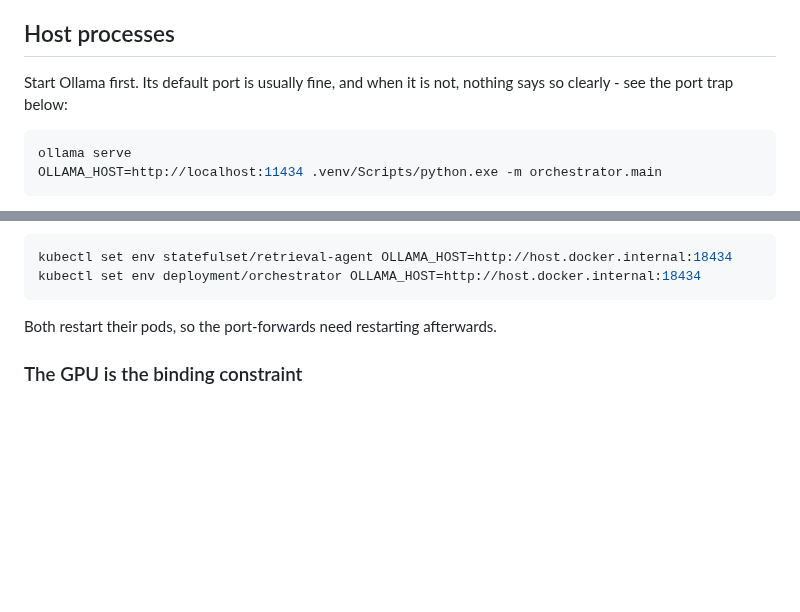
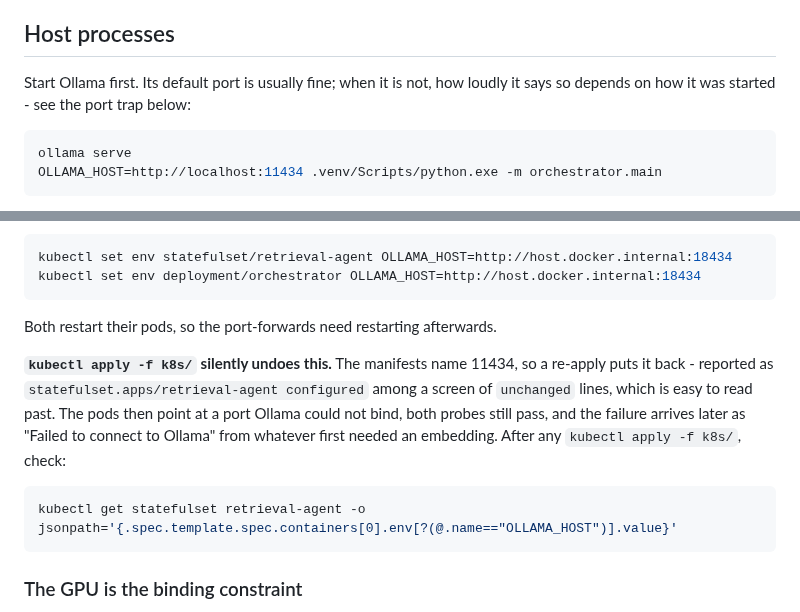
Before and after one commit to mh-naderi/distributed-agent-orchestrator, a Markdown page: docs/RUNBOOK.md, 2 parts joined by grey strips. Drawn GitHub-style; blank space fills up the shorter version.

````diff
--- a/docs/RUNBOOK.md
+++ b/docs/RUNBOOK.md
@@ -13,8 +13,8 @@ leaves no headroom, and the laptop throttles.
 
 ## Host processes
 
-Start Ollama first. Its default port is usually fine, and when it is not,
-nothing says so clearly - see the port trap below:
+Start Ollama first. Its default port is usually fine; when it is not, how
+loudly it says so depends on how it was started - see the port trap below:
 
 ```bash
 ollama serve
@@ -352,6 +399,17 @@ kubectl set env deployment/orchestrator OLLAMA_HOST=http://host.docker.internal:
 
 Both restart their pods, so the port-forwards need restarting afterwards.
 
+**`kubectl apply -f k8s/` silently undoes this.** The manifests name 11434, so a
+re-apply puts it back - reported as `statefulset.apps/retrieval-agent
+configured` among a screen of `unchanged` lines, which is easy to read past. The
+pods then point at a port Ollama could not bind, both probes still pass, and the
+failure arrives later as "Failed to connect to Ollama" from whatever first
+needed an embedding. After any `kubectl apply -f k8s/`, check:
+
+```bash
+kubectl get statefulset retrieval-agent -o jsonpath='{.spec.template.spec.containers[0].env[?(@.name=="OLLAMA_HOST")].value}'
+```
+
 ### The GPU is the binding constraint
 
 4GB VRAM, of which the Windows desktop takes 1.3-1.6GB. Sustained inference has
````
Also changed, not shown: other parts of docs/RUNBOOK.md (+55 -8 lines).
